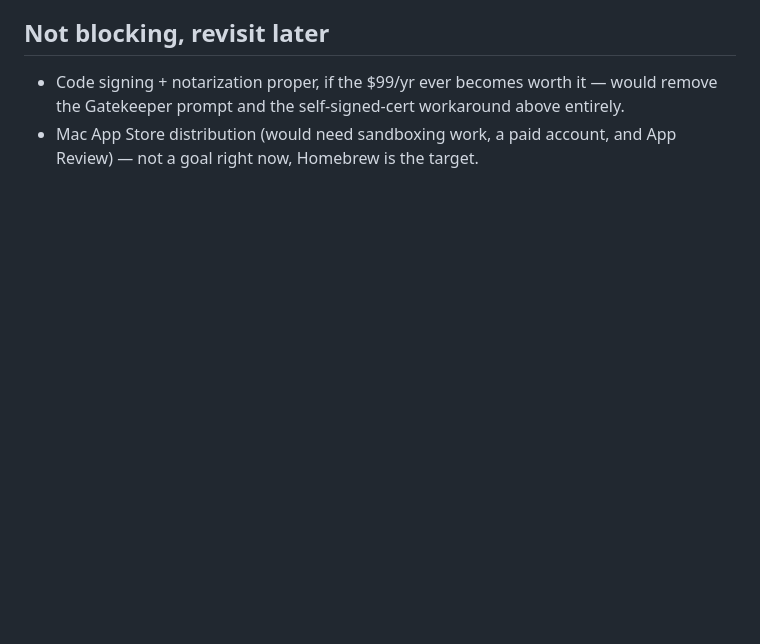
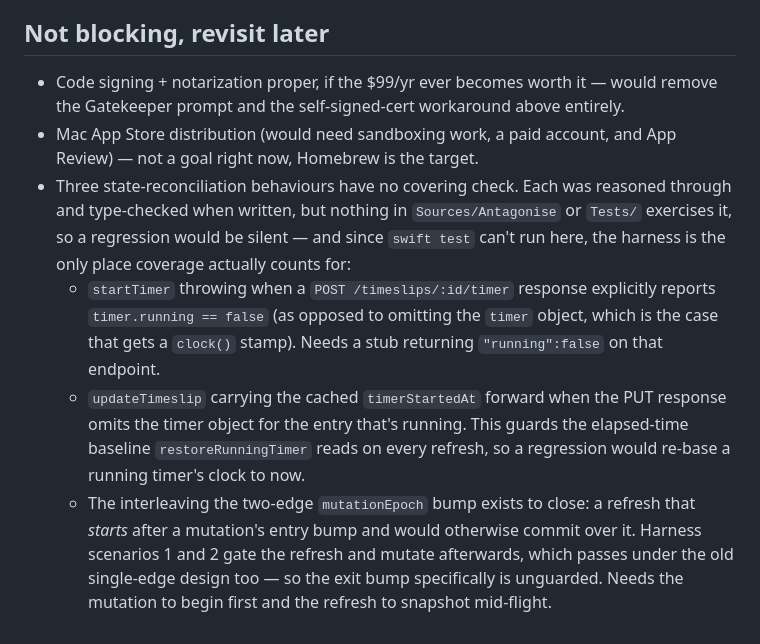
Before and after one commit to Babissimo/ratchet, a Markdown page: TODO.md, the part around the change. GitHub-like rendering; blank space fills up the shorter version.

Commit message:
docs: record the state-reconciliation coverage gaps in TODO.md
Three behaviours from that work are reasoned-through and type-checked but
exercised by nothing — the running:false throw, updateTimeslip's
timerStartedAt preservation, and the entry-bump interleaving the two-edge
mutationEpoch bump exists to close. Since swift test can't run on this
machine, an uncovered behaviour is genuinely unguarded, so they belong in the
backlog rather than in a scratch ledger nobody reads.

The other deferred items from that review are already fixed in 64853c6 and
6ec93f0 and are not carried over.

Co-Authored-By: Claude Opus 5 <noreply@anthropic.com>

```diff
--- a/TODO.md
+++ b/TODO.md
@@ -166,3 +166,22 @@ that constraint; each item notes what it costs to skip signing.
   workaround above entirely.
 - Mac App Store distribution (would need sandboxing work, a paid account,
   and App Review) — not a goal right now, Homebrew is the target.
+- Three state-reconciliation behaviours have no covering check. Each was
+  reasoned through and type-checked when written, but nothing in
+  `Sources/Antagonise` or `Tests/` exercises it, so a regression would be
+  silent — and since `swift test` can't run here, the harness is the only
+  place coverage actually counts for:
+  - `startTimer` throwing when a `POST /timeslips/:id/timer` response
+    explicitly reports `timer.running == false` (as opposed to omitting the
+    `timer` object, which is the case that gets a `clock()` stamp). Needs a
+    stub returning `"running":false` on that endpoint.
+  - `updateTimeslip` carrying the cached `timerStartedAt` forward when the
+    PUT response omits the timer object for the entry that's running. This
+    guards the elapsed-time baseline `restoreRunningTimer` reads on every
+    refresh, so a regression would re-base a running timer's clock to now.
+  - The interleaving the two-edge `mutationEpoch` bump exists to close: a
+    refresh that *starts* after a mutation's entry bump and would otherwise
+    commit over it. Harness scenarios 1 and 2 gate the refresh and mutate
+    afterwards, which passes under the old single-edge design too — so the
+    exit bump specifically is unguarded. Needs the mutation to begin first
+    and the refresh to snapshot mid-flight.
```
